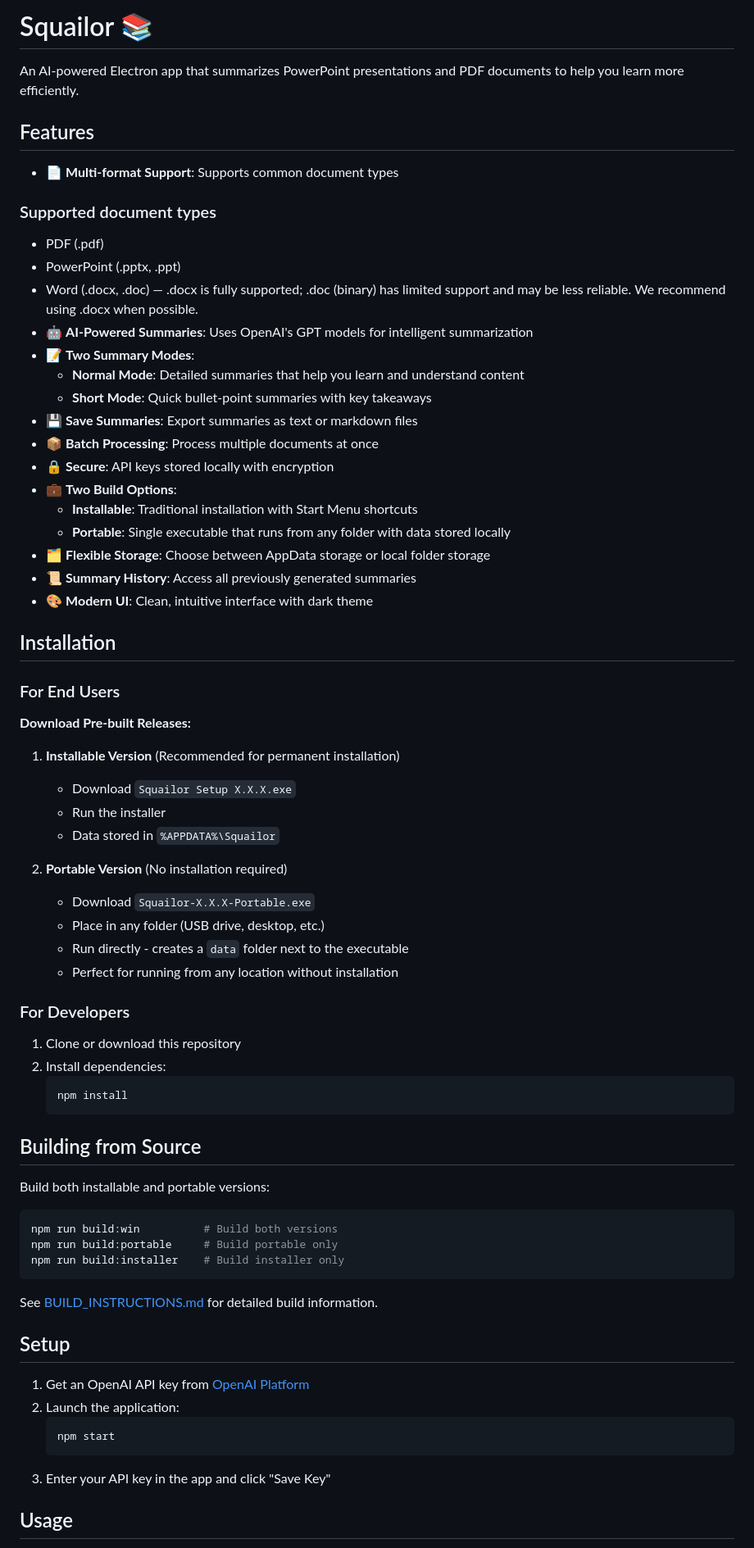
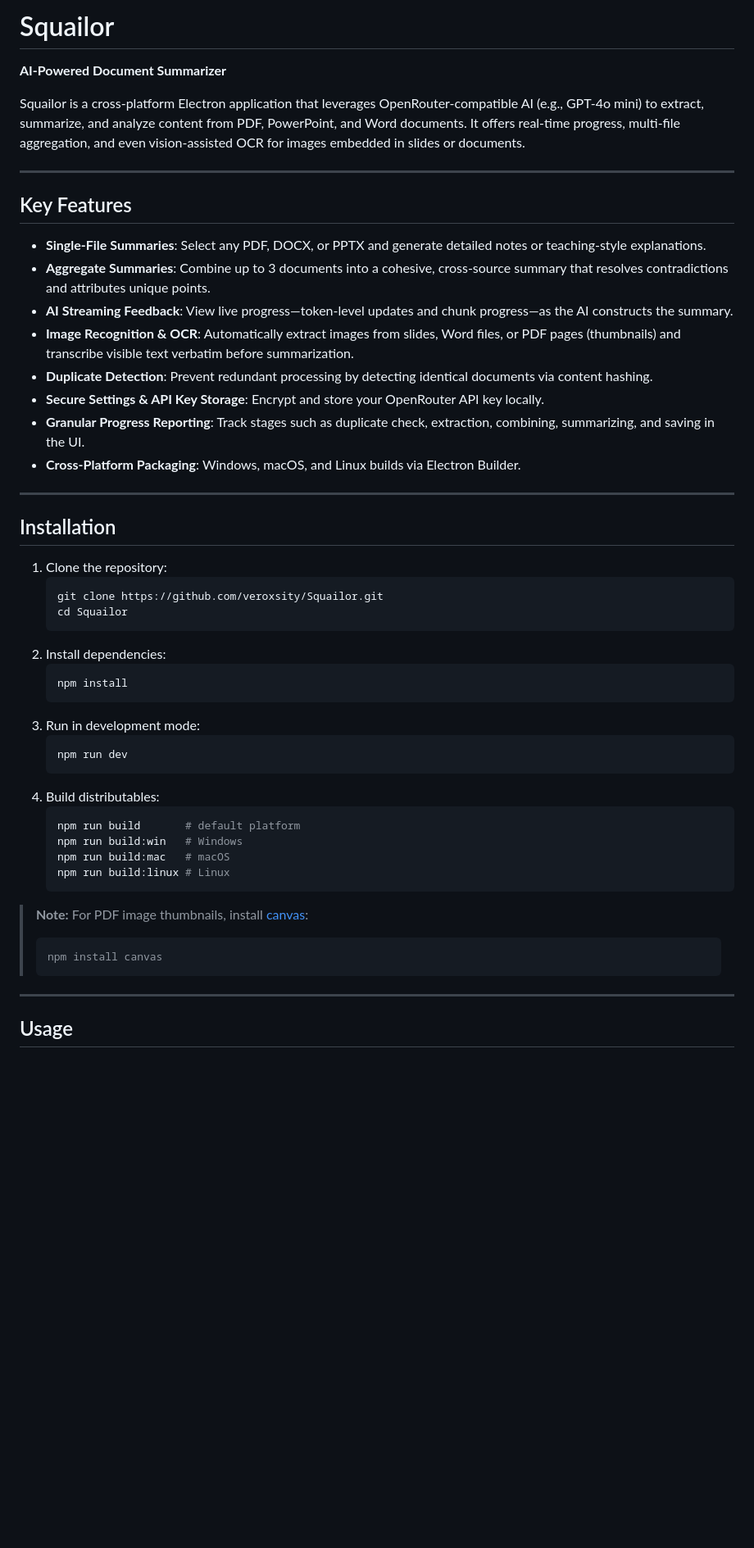
Before and after one commit to veroxsity/squailor, a Markdown page: README.md, the part around one of its changes. Shown at 82% size. Rendered like a GitHub page; blank space fills up the shorter version.

Commit message:
Refactor README to enhance clarity and structure; update features and installation instructions for improved user guidance.

````diff
--- a/README.md
+++ b/README.md
@@ -1,74 +1,53 @@
-# Squailor 📚
+# Squailor
 
-An AI-powered Electron app that summarizes PowerPoint presentations and PDF documents to help you learn more efficiently.
+**AI-Powered Document Summarizer**
 
-## Features
+Squailor is a cross-platform Electron application that leverages OpenRouter-compatible AI (e.g., GPT-4o mini) to extract, summarize, and analyze content from PDF, PowerPoint, and Word documents. It offers real-time progress, multi-file aggregation, and even vision-assisted OCR for images embedded in slides or documents.
 
-- 📄 **Multi-format Support**: Supports common document types
+---
 
-### Supported document types
+## Key Features
 
-- PDF (.pdf)
-- PowerPoint (.pptx, .ppt)
-- Word (.docx, .doc) — .docx is fully supported; .doc (binary) has limited support and may be less reliable. We recommend using .docx when possible.
-- 🤖 **AI-Powered Summaries**: Uses OpenAI's GPT models for intelligent summarization
-- 📝 **Two Summary Modes**:
-  - **Normal Mode**: Detailed summaries that help you learn and understand content
-  - **Short Mode**: Quick bullet-point summaries with key takeaways
-- 💾 **Save Summaries**: Export summaries as text or markdown files
-- 📦 **Batch Processing**: Process multiple documents at once
-- 🔒 **Secure**: API keys stored locally with encryption
-- 💼 **Two Build Options**:
-  - **Installable**: Traditional installation with Start Menu shortcuts
-  - **Portable**: Single executable that runs from any folder with data stored locally
-- 🗂️ **Flexible Storage**: Choose between AppData storage or local folder storage
-- 📜 **Summary History**: Access all previously generated summaries
-- 🎨 **Modern UI**: Clean, intuitive interface with dark theme
+- **Single-File Summaries**: Select any PDF, DOCX, or PPTX and generate detailed notes or teaching-style explanations.
+- **Aggregate Summaries**: Combine up to 3 documents into a cohesive, cross-source summary that resolves contradictions and attributes unique points.
+- **AI Streaming Feedback**: View live progress—token-level updates and chunk progress—as the AI constructs the summary.
+- **Image Recognition & OCR**: Automatically extract images from slides, Word files, or PDF pages (thumbnails) and transcribe visible text verbatim before summarization.
+- **Duplicate Detection**: Prevent redundant processing by detecting identical documents via content hashing.
+- **Secure Settings & API Key Storage**: Encrypt and store your OpenRouter API key locally.
+- **Granular Progress Reporting**: Track stages such as duplicate check, extraction, combining, summarizing, and saving in the UI.
+- **Cross-Platform Packaging**: Windows, macOS, and Linux builds via Electron Builder.
+
+---
 
 ## Installation
 
-### For End Users
-
-**Download Pre-built Releases:**
-
-1. **Installable Version** (Recommended for permanent installation)
-   - Download `Squailor Setup X.X.X.exe`
-   - Run the installer
-   - Data stored in `%APPDATA%\Squailor`
-
-2. **Portable Version** (No installation required)
-   - Download `Squailor-X.X.X-Portable.exe`
-   - Place in any folder (USB drive, desktop, etc.)
-   - Run directly - creates a `data` folder next to the executable
-   - Perfect for running from any location without installation
-
-### For Developers
-
-1. Clone or download this repository
+1. Clone the repository:
+   ```bash
+   git clone https://github.com/veroxsity/Squailor.git
+   cd Squailor
+   ```
 2. Install dependencies:
    ```bash
    npm install
    ```
+3. Run in development mode:
+   ```bash
+   npm run dev
+   ```
+4. Build distributables:
+   ```bash
+   npm run build       # default platform
+   npm run build:win   # Windows
+   npm run build:mac   # macOS
+   npm run build:linux # Linux
+   ```
 
-## Building from Source
+> **Note:** For PDF image thumbnails, install [canvas](https://www.npmjs.com/package/canvas):
+> ```bash
+> npm install canvas
+> ```
 
-Build both installable and portable versions:
-```bash
-npm run build:win          # Build both versions
-npm run build:portable     # Build portable only
-npm run build:installer    # Build installer only
-```
-
-See [BUILD_INSTRUCTIONS.md](BUILD_INSTRUCTIONS.md) for detailed build information.
-
-## Setup
-
-1. Get an OpenAI API key from [OpenAI Platform](https://platform.openai.com/api-keys)
-2. Launch the application:
-   ```bash
-   npm start
-   ```
-3. Enter your API key in the app and click "Save Key"
+---
 
 ## Usage
 
````
Also changed, not shown: other parts of README.md (+32 -40 lines).
